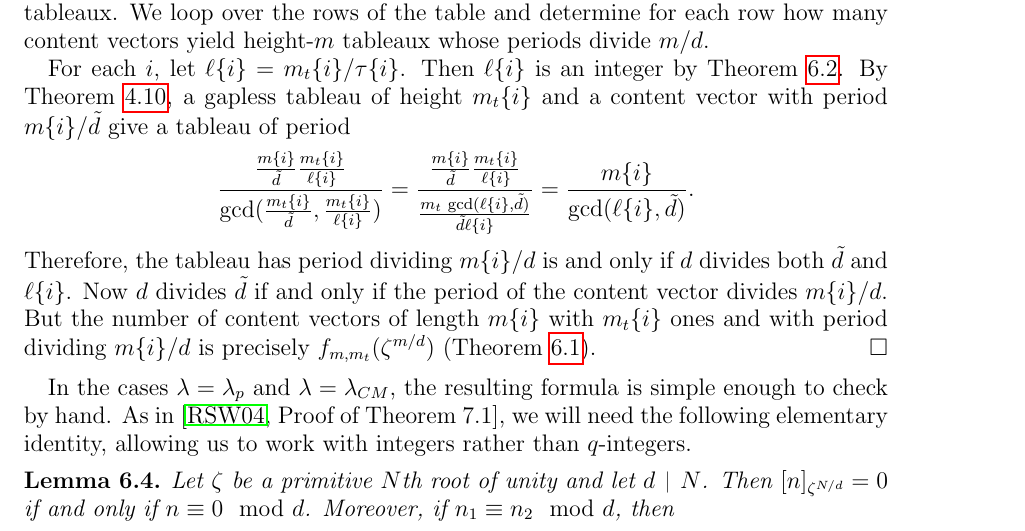
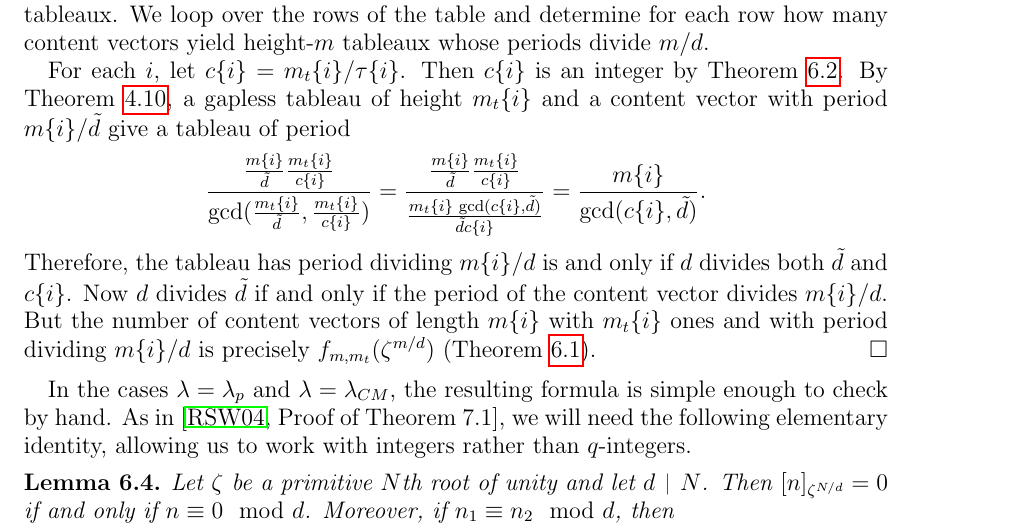
Before and after one commit to dogestoyevsky/ExceptionalPlanePartitions, a LaTeX paper (exceptionals4.tex): part of page 27 of 31, cut so that both start at the same text. Compiled offline with pdfLaTeX.

Commit message:
more small changes, read up to lemma 6.4

```diff
--- a/exceptionals4.tex
+++ b/exceptionals4.tex
@@ -1155,8 +1155,8 @@ Fix $\lambda \in \lbrace  \lambda_p, \lambda_{CM} \rbrace$, $m \gg 0$, and $d$ d
 \begin{proof}
 Theorem~\ref{thm:compressbijective} gives that tableaux of height $m$ correspond bijectively to pairs of gapless tableaux and content vectors of length $m$ with $m_t$ ones, where $m_t$ is the height of the gapless tableau. The table corresponding to $\lambda$ gives all possible gapless tableaux. We loop over the rows of the table and determine for each row how many content vectors yield height-$m$ tableaux whose periods divide $m/d$.
 
-For each $i$, let $\ell\{i\} = m_t\{i\}/\tau\{i\}$. Then $\ell\{i\}$ is an integer by Theorem~\ref{thm:actualpdbound}.  By Theorem~\ref{thm:periodthm}, a gapless tableau of height $m_t\{i\}$ and a content vector with period $m\{i\}/\tilde{d}$ give a tableau of period \[ \frac{\frac{m\{i\}}{\tilde{d}} \frac{m_t\{i\}}{\ell\{i\}}}{\gcd(\frac{m_t\{i\}}{\tilde{d}},\frac{m_t\{i\}}{\ell\{i\}})} = \frac{\frac{m\{i\}}{\tilde{d}} \frac{m_t\{i\}}{\ell\{i\}}}{\frac{m_t \, \gcd(\ell\{i\},\tilde{d})}{\tilde{d} \ell\{i\}}} = \frac{m\{i\}}{\gcd(\ell\{i\},\tilde{d})}. \]
-Therefore, the tableau has period dividing $m\{i\}/d$ is and only if $d$ divides both $\tilde{d}$ and $\ell\{i\}$. Now $d$ divides $\tilde{d}$ if and only if the period of the content vector divides $m\{i\}/d$. But the number of content vectors of length $m\{i\}$ with $m_t\{i\}$ ones and with period dividing $m\{i\}/d$ is precisely $f_{m,m_t}(\zeta^{m/d})$ (Theorem~\ref{thm:rsw}).
+For each $i$, let $c\{i\} = m_t\{i\}/\tau\{i\}$. Then $c\{i\}$ is an integer by Theorem~\ref{thm:actualpdbound}.  By Theorem~\ref{thm:periodthm}, a gapless tableau of height $m_t\{i\}$ and a content vector with period $m\{i\}/\tilde{d}$ give a tableau of period \[ \frac{\frac{m\{i\}}{\tilde{d}} \frac{m_t\{i\}}{c\{i\}}}{\gcd(\frac{m_t\{i\}}{\tilde{d}},\frac{m_t\{i\}}{c\{i\}})} = \frac{\frac{m\{i\}}{\tilde{d}} \frac{m_t\{i\}}{c\{i\}}}{\frac{m_t\{i\} \, \gcd(c\{i\},\tilde{d})}{\tilde{d} c\{i\}}} = \frac{m\{i\}}{\gcd(c\{i\},\tilde{d})}. \]
+Therefore, the tableau has period dividing $m\{i\}/d$ is and only if $d$ divides both $\tilde{d}$ and $c\{i\}$. Now $d$ divides $\tilde{d}$ if and only if the period of the content vector divides $m\{i\}/d$. But the number of content vectors of length $m\{i\}$ with $m_t\{i\}$ ones and with period dividing $m\{i\}/d$ is precisely $f_{m,m_t}(\zeta^{m/d})$ (Theorem~\ref{thm:rsw}).
 \end{proof}
 
 In the cases $\lambda = \lambda_p$ and $\lambda = \lambda_{CM}$, the resulting formula is simple enough to check by hand. As in \cite[Proof of Theorem 7.1]{Reiner.Stanton.White}, we will need the following elementary identity, allowing us to work with integers rather than $q$-integers.
```
Also changed, not shown: exceptionals4.pdf, 2 other files.
